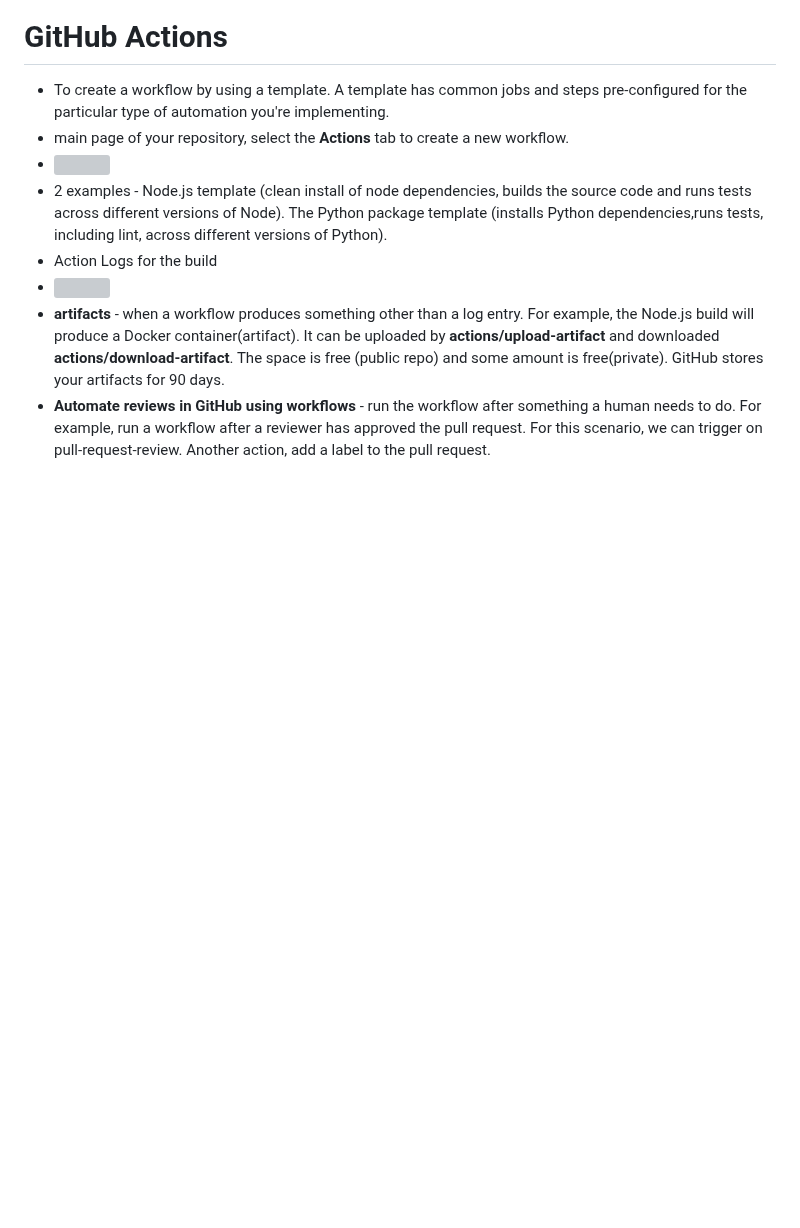
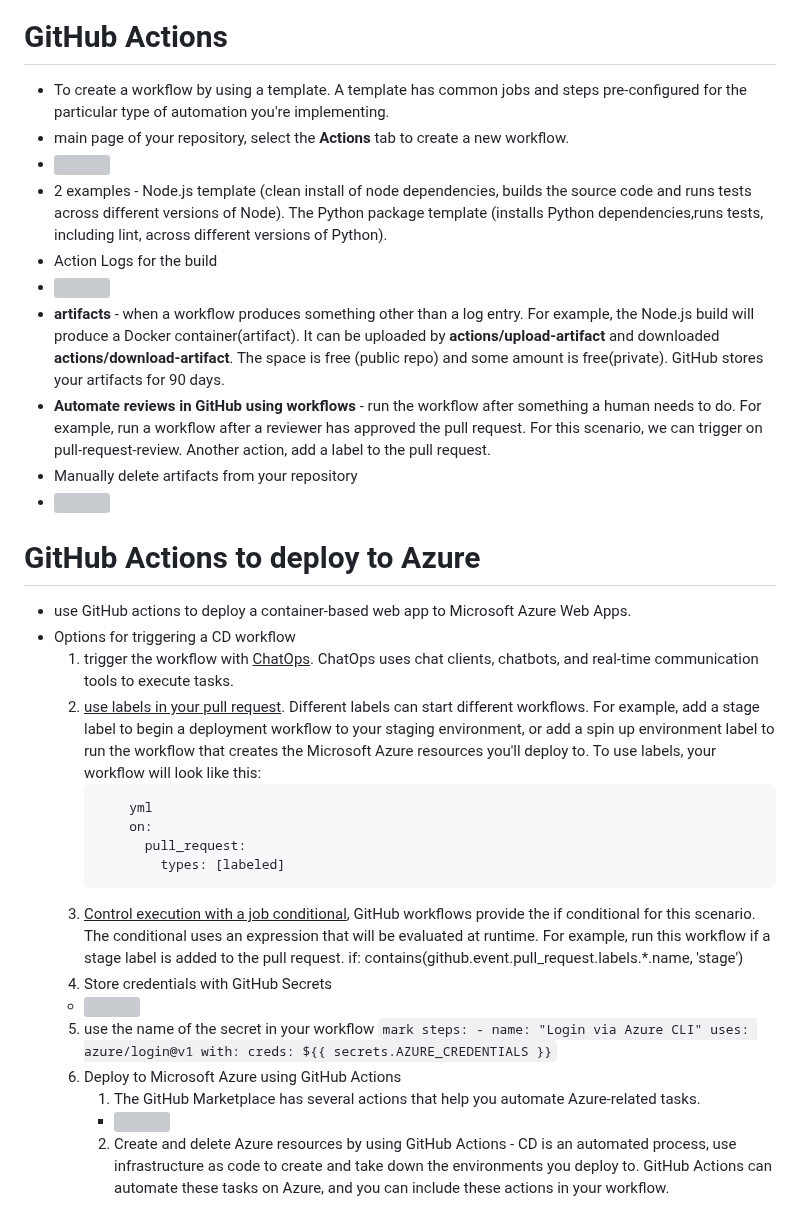
Before and after one commit to mkader/Developer-Tools, a Markdown page: 1.GitHub.MD, the part around the change. Drawn GitHub-style; blank space fills up the shorter version; grey boxes are pictures that could not be loaded.

````diff
--- a/1.GitHub.MD
+++ b/1.GitHub.MD
@@ -232,3 +232,33 @@
 * ![](img/1/2-log-details.png)
 * **artifacts** - when a workflow produces something other than a log entry. For example, the Node.js build will produce a Docker container(artifact). It  can be uploaded by **actions/upload-artifact** and downloaded **actions/download-artifact**. The space is free (public repo) and some amount is free(private). GitHub stores your artifacts for 90 days.
 * **Automate reviews in GitHub using workflows** - run the workflow after something a human needs to do. For example, run a workflow after a reviewer has approved the pull request. For this scenario, we can trigger on pull-request-review. Another action, add a label to the pull request.
+* Manually delete artifacts from your repository
+* ![](img/1/select-workflow-run.png)
+
+# GitHub Actions to deploy to Azure
+* use GitHub actions to deploy a container-based web app to Microsoft Azure Web Apps.
+* Options for triggering a CD workflow
+    1. trigger the workflow with <ins>ChatOps</ins>. ChatOps uses chat clients, chatbots, and real-time communication tools to execute tasks.
+    2. <ins>use labels in your pull request</ins>. Different labels can start different workflows. For example, add a stage label to begin a deployment workflow to your staging environment, or add a spin up environment label to run the workflow that creates the Microsoft Azure resources you'll deploy to. To use labels, your workflow will look like this:
+        ``` mark
+            yml
+            on:
+              pull_request:
+                types: [labeled]
+        ```
+    3. <ins>Control execution with a job conditional</ins>, GitHub workflows provide the if conditional for this scenario. The conditional uses an expression that will be evaluated at runtime. For example, run this workflow if a stage label is added to the pull request.
+        if: contains(github.event.pull_request.labels.*.name, 'stage')
+    4. Store credentials with GitHub Secrets
+    * ![](img/1/2-secrets.png)
+    5. use the name of the secret in your workflow
+            ``` mark
+                steps:
+                              - name: "Login via Azure CLI"
+                                uses: azure/login@v1
+                                with:
+                                  creds: ${{ secrets.AZURE_CREDENTIALS }}
+            ```
+    6. Deploy to Microsoft Azure using GitHub Actions
+        1. The GitHub Marketplace has several actions that help you automate Azure-related tasks.
+        * ![](img/1/2-marketplace-azure.png)
+        2. Create and delete Azure resources by using GitHub Actions - CD is an automated process, use infrastructure as code to create and take down the environments you deploy to. GitHub Actions can automate these tasks on Azure, and you can include these actions in your workflow.
````
